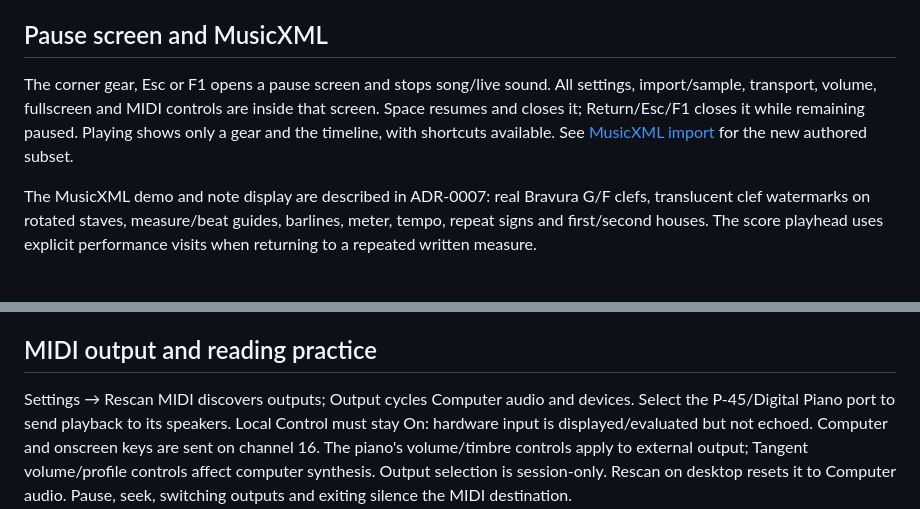
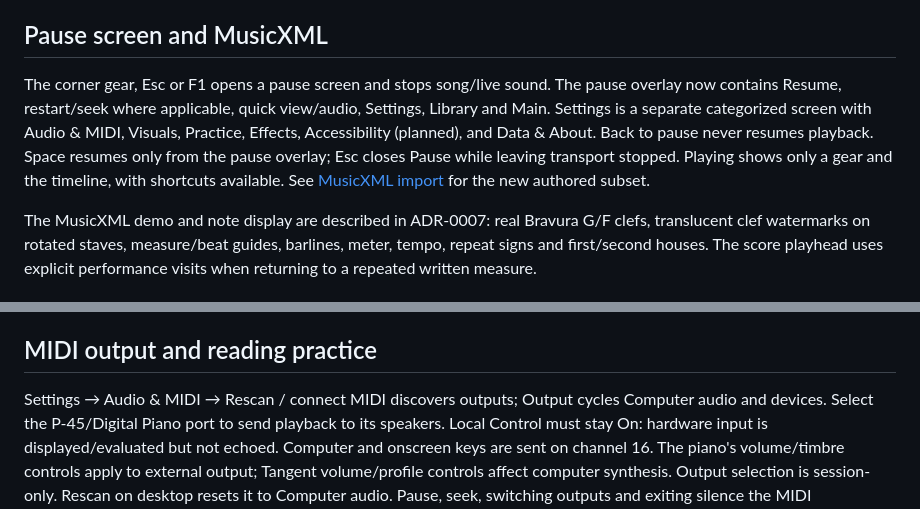
Before and after one commit to passeride/Tangent, a Markdown page: docs/piano-player.md, 2 parts joined by grey strips. GitHub-like rendering.

Commit message:
docs(ui): align navigation guidance with first Bevy v2 implementation

```diff
--- a/docs/piano-player.md
+++ b/docs/piano-player.md
@@ -101,10 +101,12 @@ WebGL2 and verifies a visible explanation instead of an endless loading screen.
 ## Pause screen and MusicXML
 
 The corner gear, Esc or F1 opens a pause screen and stops song/live sound.
-All settings, import/sample, transport, volume, fullscreen and MIDI controls are
-inside that screen. Space resumes and closes it; Return/Esc/F1 closes it while
-remaining paused. Playing shows only a gear and the timeline, with shortcuts
-available. See [MusicXML import](musicxml-import.md) for the new authored subset.
+The pause overlay now contains Resume, restart/seek where applicable,
+quick view/audio, Settings, Library and Main. Settings is a separate categorized
+screen with Audio & MIDI, Visuals, Practice, Effects, Accessibility (planned),
+and Data & About. Back to pause never resumes playback. Space resumes only from
+the pause overlay; Esc closes Pause while leaving transport stopped. Playing shows
+only a gear and the timeline, with shortcuts available. See [MusicXML import](musicxml-import.md) for the new authored subset.
 
 
 The MusicXML demo and note display are described in ADR-0007: real Bravura G/F
@@ -148,7 +150,7 @@ Pages SQLite loading and embedded launcher asset/port smoke pass.
 
 ## MIDI output and reading practice
 
-Settings → Rescan MIDI discovers outputs; Output cycles Computer audio and devices.
+Settings → Audio & MIDI → Rescan / connect MIDI discovers outputs; Output cycles Computer audio and devices.
 Select the P-45/Digital Piano port to send playback to its speakers. Local Control
 must stay On: hardware input is displayed/evaluated but not echoed. Computer and
 onscreen keys are sent on channel 16. The piano's volume/timbre controls apply to
```
